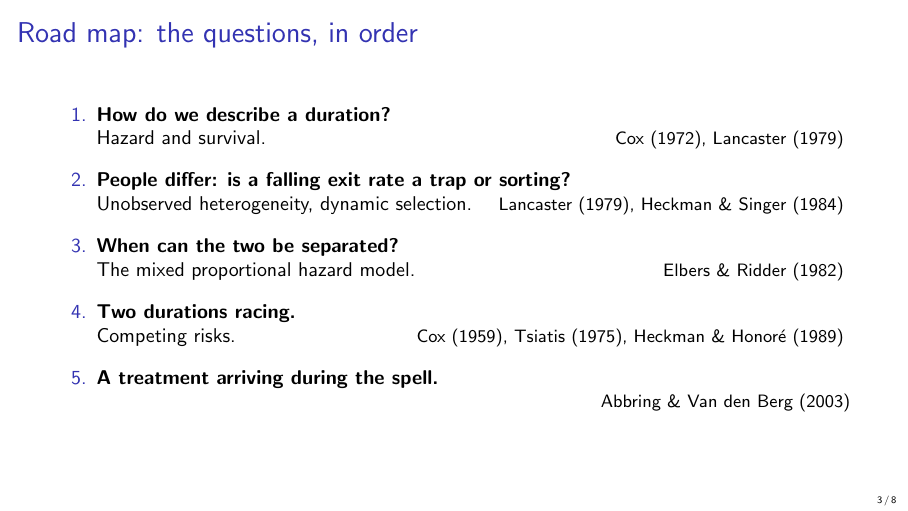
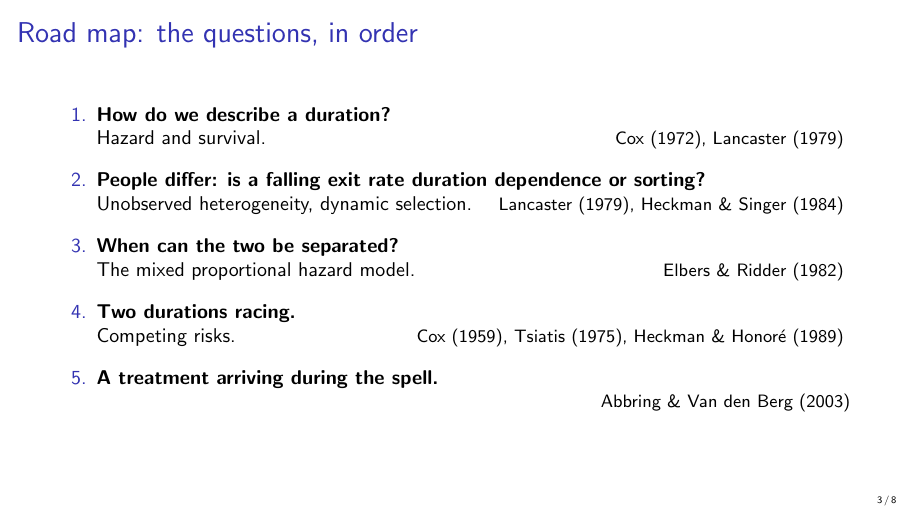
Before and after one commit to ChristosMylonakis/Timing-of-Events, LaTeX slides (presentation/talk.tex): page 3 of 8. Compiled offline with pdfLaTeX.

Commit message:
Talk: replace 'trap' with duration dependence
Co-Authored-By: Claude Opus 5.5 <noreply@anthropic.com>
Claude-Session: https://claude.ai/code/session_014NUbjss23wa2it2uJr84yK

```diff
--- a/presentation/talk.tex
+++ b/presentation/talk.tex
@@ -50,7 +50,7 @@
   \begin{enumerate}
     \item \textbf{How do we describe a duration?}\\ Hazard and survival. \hfill {\small Cox (1972), Lancaster (1979)}
     \medskip
-    \item \textbf{People differ: is a falling exit rate a trap or sorting?}\\ Unobserved heterogeneity, dynamic selection. \hfill {\small Lancaster (1979), Heckman \& Singer (1984)}
+    \item \textbf{People differ: is a falling exit rate duration dependence or sorting?}\\ Unobserved heterogeneity, dynamic selection. \hfill {\small Lancaster (1979), Heckman \& Singer (1984)}
     \medskip
     \item \textbf{When can the two be separated?}\\ The mixed proportional hazard model. \hfill {\small Elbers \& Ridder (1982)}
     \medskip
@@ -139,7 +139,7 @@
 \end{frame}
 
 % ---------------------------------------------------------------------
-\begin{frame}{Trap or sorting? Not identified from one duration}
+\begin{frame}{Duration dependence or sorting? Not identified from one duration}
   \begin{columns}[T]
     \begin{column}{0.52\textwidth}
       \[ \bar\theta(y)=\underbrace{\lambda(y)}_{\text{duration dep.}}\cdot\underbrace{\E[V\mid Y>y]}_{\text{sorting}} \]
```
Also changed, not shown: presentation/talk.pdf.
